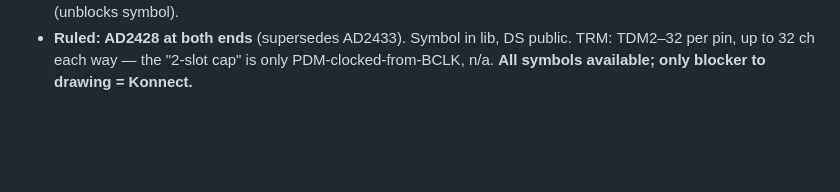
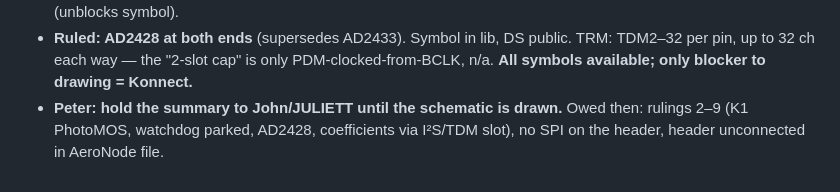
Before and after one commit to pb-aero/lima, a Markdown page: .agent/status.md, the part around the change. GitHub-like rendering; blank space fills up the shorter version.

Commit message:
[LIMA] status: team summary held until the audio schematic is drawn, per Peter
Co-Authored-By: Claude Opus 5.5 <noreply@anthropic.com>

```diff
--- a/.agent/status.md
+++ b/.agent/status.md
@@ -1731,3 +1731,5 @@ company `1cf7160`). Hub ruled in by John 21 Oct, so yesterday's divergence (my 1
   This removes the AD2433's only stated reason (SPI) → asked Peter whether to go back to AD2428 (unblocks symbol).
 - **Ruled: AD2428 at both ends** (supersedes AD2433). Symbol in lib, DS public. TRM: TDM2–32 per pin, up to 32 ch each
   way — the "2-slot cap" is only PDM-clocked-from-BCLK, n/a. **All symbols available; only blocker to drawing = Konnect.**
+- **Peter: hold the summary to John/JULIETT until the schematic is drawn.** Owed then: rulings 2–9 (K1 PhotoMOS,
+  watchdog parked, AD2428, coefficients via I²S/TDM slot), no SPI on the header, header unconnected in AeroNode file.
```
